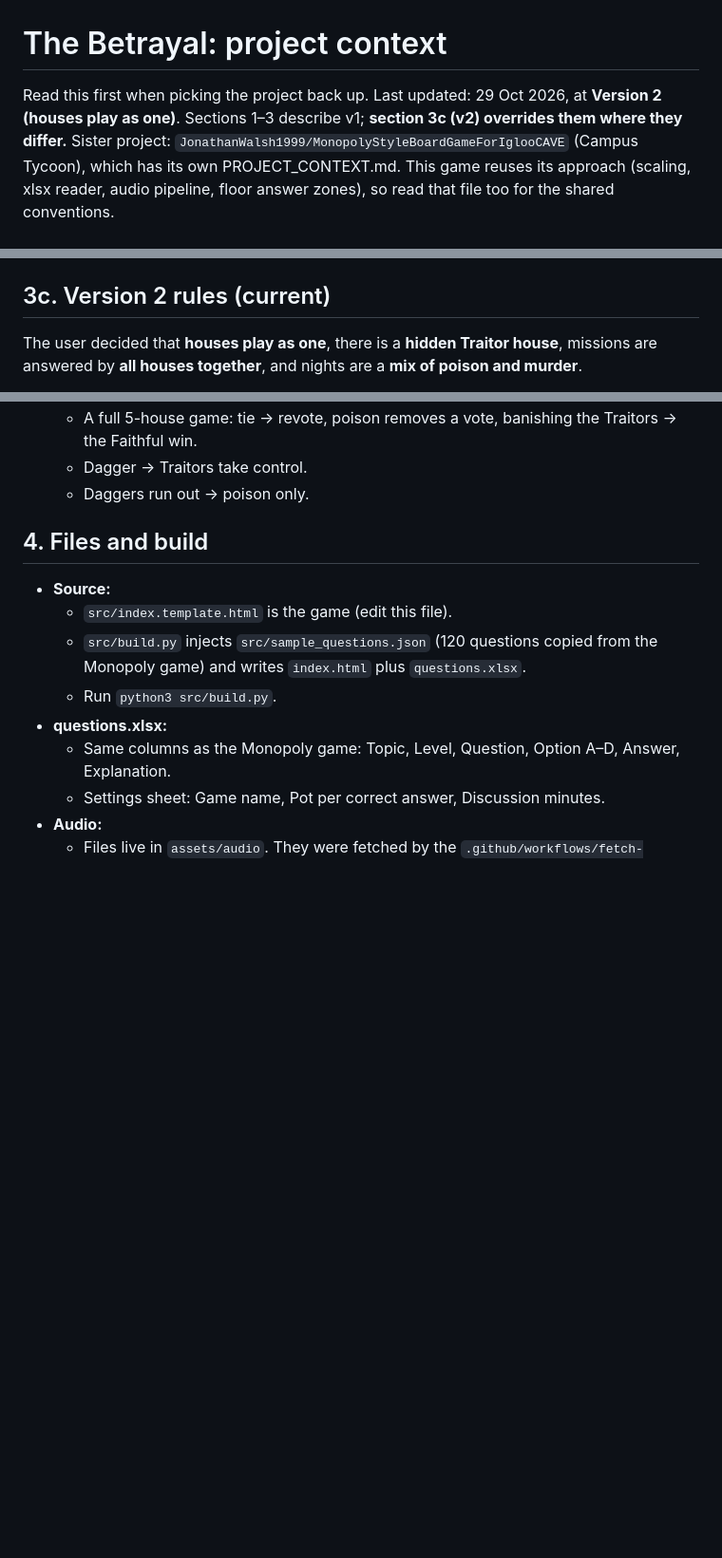
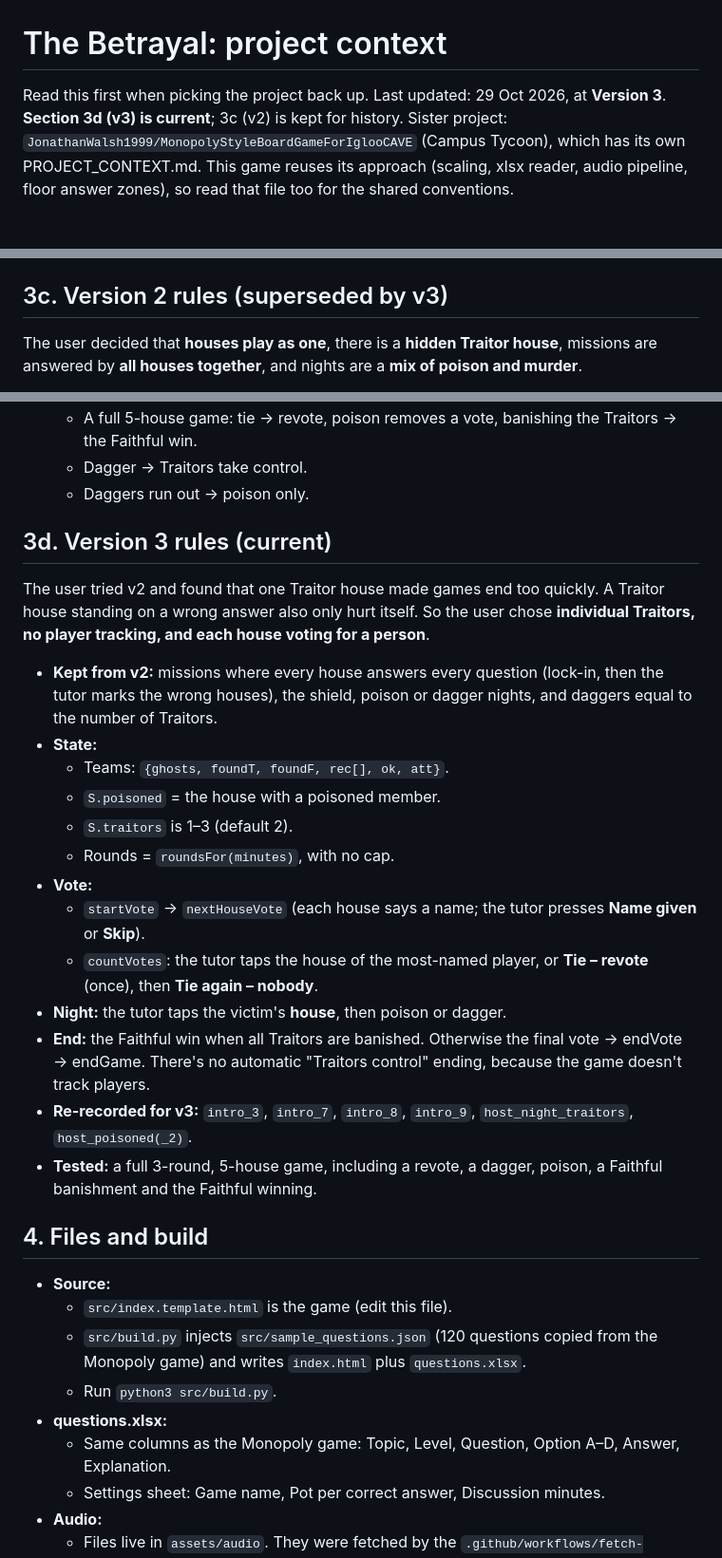
Before and after one commit to JonathanWalsh1999/TheBetrayalGameForIglooCAVE, a Markdown page: PROJECT_CONTEXT.md, 3 parts joined by grey strips. Shown at 95% size. GitHub-like rendering; blank space fills up the shorter version.

```diff
--- a/PROJECT_CONTEXT.md
+++ b/PROJECT_CONTEXT.md
@@ -1,6 +1,6 @@
 # The Betrayal: project context
 
-Read this first when picking the project back up. Last updated: 29 Oct 2026, at **Version 2 (houses play as one)**. Sections 1–3 describe v1; **section 3c (v2) overrides them where they differ.**
+Read this first when picking the project back up. Last updated: 29 Oct 2026, at **Version 3**. **Section 3d (v3) is current**; 3c (v2) is kept for history.
 Sister project: `JonathanWalsh1999/MonopolyStyleBoardGameForIglooCAVE` (Campus Tycoon), which has its own PROJECT_CONTEXT.md. This game reuses its approach (scaling, xlsx reader, audio pipeline, floor answer zones), so read that file too for the shared conventions.
 
 ## 1. What it is
@@ -77,7 +77,7 @@ A Traitors-*inspired* educational game for **further-education college students*
   - Pace 1.25×, playback rate 0.95, 1.3 s gap between segments (lessons from the Monopoly intro being too fast).
 - Controls: Pause/Skip buttons and the space bar. **Replay intro** on the back wall sets `S.paused` during playback, then restores the game.
 
-## 3c. Version 2 rules (current)
+## 3c. Version 2 rules (superseded by v3)
 
 The user decided that **houses play as one**, there is a **hidden Traitor house**, missions are answered by **all houses together**, and nights are a **mix of poison and murder**.
 
@@ -110,6 +110,24 @@ The user decided that **houses play as one**, there is a **hidden Traitor house*
   - A full 5-house game: tie → revote, poison removes a vote, banishing the Traitors → the Faithful win.
   - Dagger → Traitors take control.
   - Daggers run out → poison only.
+
+## 3d. Version 3 rules (current)
+
+The user tried v2 and found that one Traitor house made games end too quickly. A Traitor house standing on a wrong answer also only hurt itself. So the user chose **individual Traitors, no player tracking, and each house voting for a person**.
+
+- **Kept from v2:** missions where every house answers every question (lock-in, then the tutor marks the wrong houses), the shield, poison or dagger nights, and daggers equal to the number of Traitors.
+- **State:**
+  - Teams: `{ghosts, foundT, foundF, rec[], ok, att}`.
+  - `S.poisoned` = the house with a poisoned member.
+  - `S.traitors` is 1–3 (default 2).
+  - Rounds = `roundsFor(minutes)`, with no cap.
+- **Vote:**
+  - `startVote` → `nextHouseVote` (each house says a name; the tutor presses **Name given** or **Skip**).
+  - `countVotes`: the tutor taps the house of the most-named player, or **Tie – revote** (once), then **Tie again – nobody**.
+- **Night:** the tutor taps the victim's **house**, then poison or dagger.
+- **End:** the Faithful win when all Traitors are banished. Otherwise the final vote → endVote → endGame. There's no automatic "Traitors control" ending, because the game doesn't track players.
+- **Re-recorded for v3:** `intro_3`, `intro_7`, `intro_8`, `intro_9`, `host_night_traitors`, `host_poisoned(_2)`.
+- **Tested:** a full 3-round, 5-house game, including a revote, a dagger, poison, a Faithful banishment and the Faithful winning.
 
 ## 4. Files and build
 
```
Also changed, not shown: README.md (+34 -28 lines).
